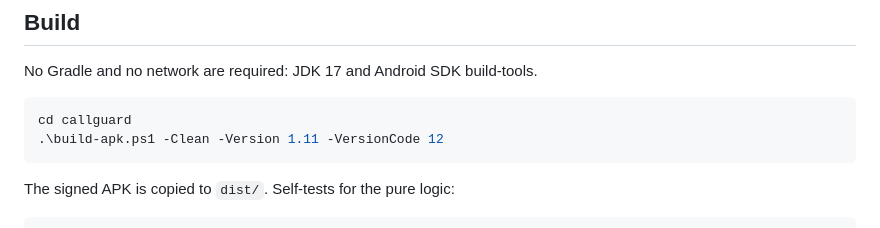
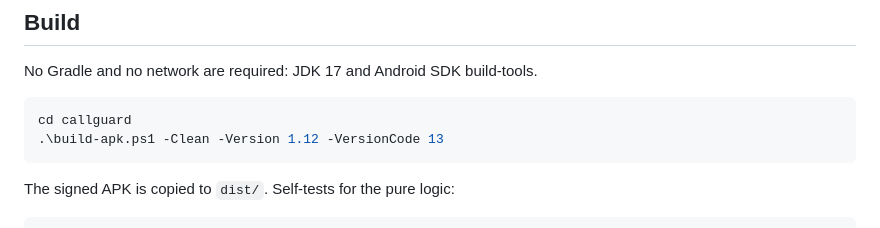
Before and after one commit to garneva13/stop-calls, a Markdown page: README.en.md, the part around the change. GitHub-like rendering.

````diff
--- a/README.en.md
+++ b/README.en.md
@@ -59,7 +59,7 @@ No Gradle and no network are required: JDK 17 and Android SDK build-tools.
 
 ```powershell
 cd callguard
-.\build-apk.ps1 -Clean -Version 1.11 -VersionCode 12
+.\build-apk.ps1 -Clean -Version 1.12 -VersionCode 13
 ```
 
 The signed APK is copied to `dist/`. Self-tests for the pure logic:
````
Also changed, not shown: README.md (+1 -1 lines), docs/stats-screen.png (added), 4 other files.
